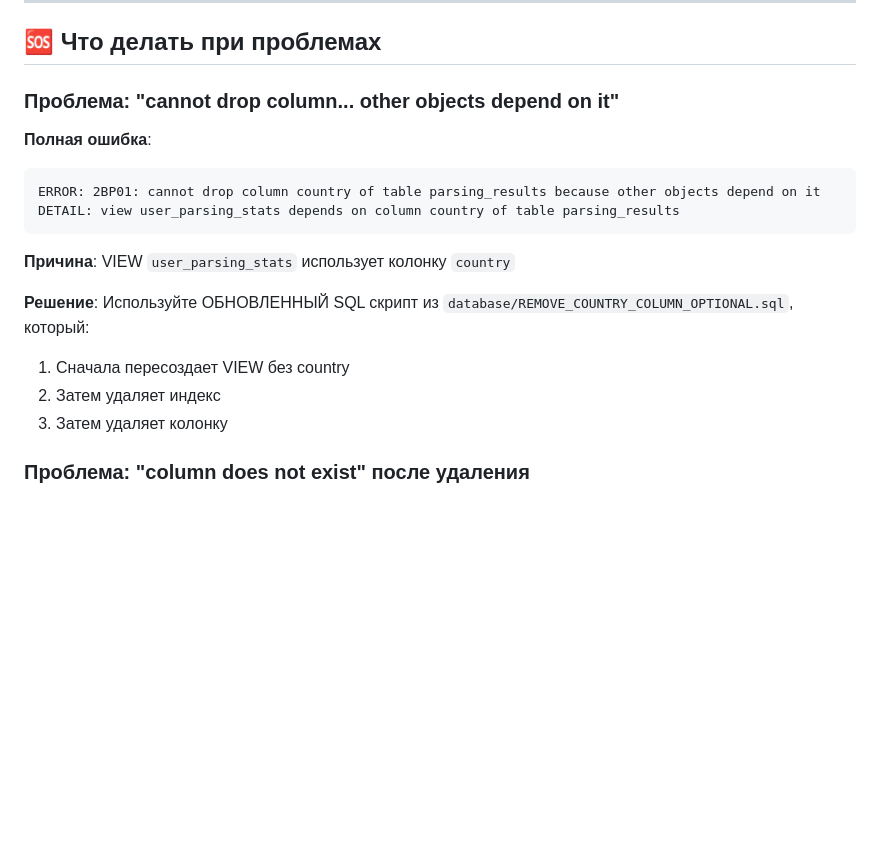
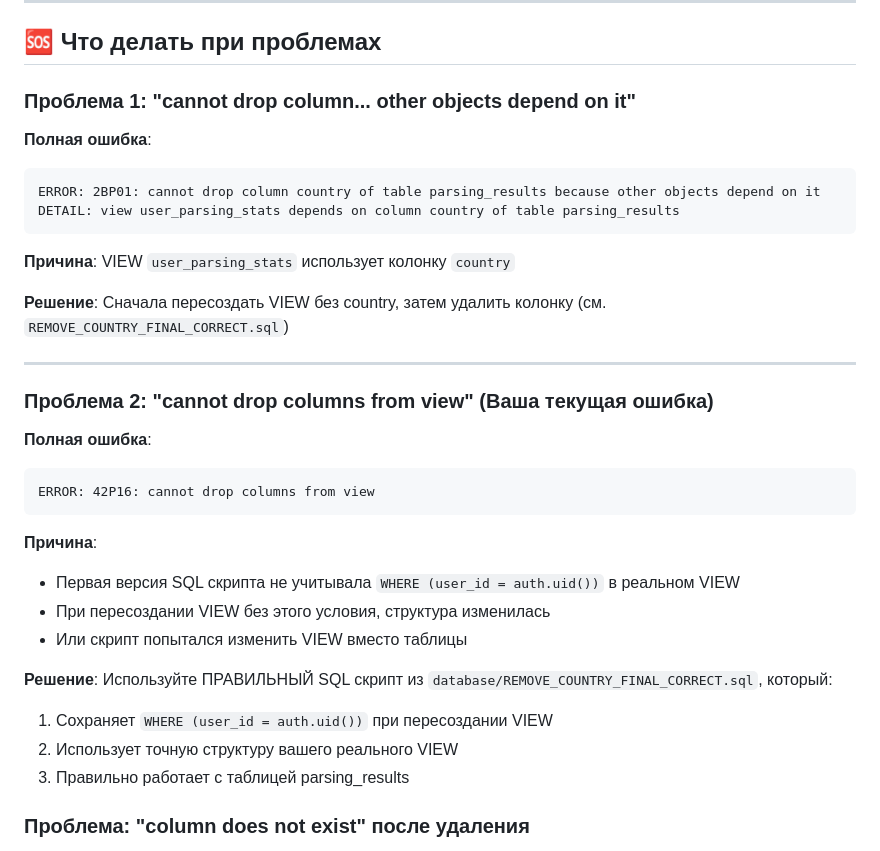
Before and after one commit to gymnastika/parsing_project, a Markdown page: database/COUNTRY_COLUMN_REMOVAL_GUIDE.md, the part around the change. GitHub-like rendering; blank space fills up the shorter version.

Commit message:
Auto-commit: обновление от Claude

````diff
--- a/database/COUNTRY_COLUMN_REMOVAL_GUIDE.md
+++ b/database/COUNTRY_COLUMN_REMOVAL_GUIDE.md
@@ -232,7 +232,7 @@ GROUP BY user_id;
 
 ## 🆘 Что делать при проблемах
 
-### Проблема: "cannot drop column... other objects depend on it"
+### Проблема 1: "cannot drop column... other objects depend on it"
 **Полная ошибка**:
 ```
 ERROR: 2BP01: cannot drop column country of table parsing_results because other objects depend on it
@@ -241,10 +241,25 @@ DETAIL: view user_parsing_stats depends on column country of table parsing_resul
 
 **Причина**: VIEW `user_parsing_stats` использует колонку `country`
 
-**Решение**: Используйте ОБНОВЛЕННЫЙ SQL скрипт из `database/REMOVE_COUNTRY_COLUMN_OPTIONAL.sql`, который:
-1. Сначала пересоздает VIEW без country
-2. Затем удаляет индекс
-3. Затем удаляет колонку
+**Решение**: Сначала пересоздать VIEW без country, затем удалить колонку (см. `REMOVE_COUNTRY_FINAL_CORRECT.sql`)
+
+---
+
+### Проблема 2: "cannot drop columns from view" (Ваша текущая ошибка)
+**Полная ошибка**:
+```
+ERROR: 42P16: cannot drop columns from view
+```
+
+**Причина**:
+- Первая версия SQL скрипта не учитывала `WHERE (user_id = auth.uid())` в реальном VIEW
+- При пересоздании VIEW без этого условия, структура изменилась
+- Или скрипт попытался изменить VIEW вместо таблицы
+
+**Решение**: Используйте ПРАВИЛЬНЫЙ SQL скрипт из `database/REMOVE_COUNTRY_FINAL_CORRECT.sql`, который:
+1. Сохраняет `WHERE (user_id = auth.uid())` при пересоздании VIEW
+2. Использует точную структуру вашего реального VIEW
+3. Правильно работает с таблицей parsing_results
 
 ### Проблема: "column does not exist" после удаления
 **Причина**: Где-то в коде все еще используется country
````
